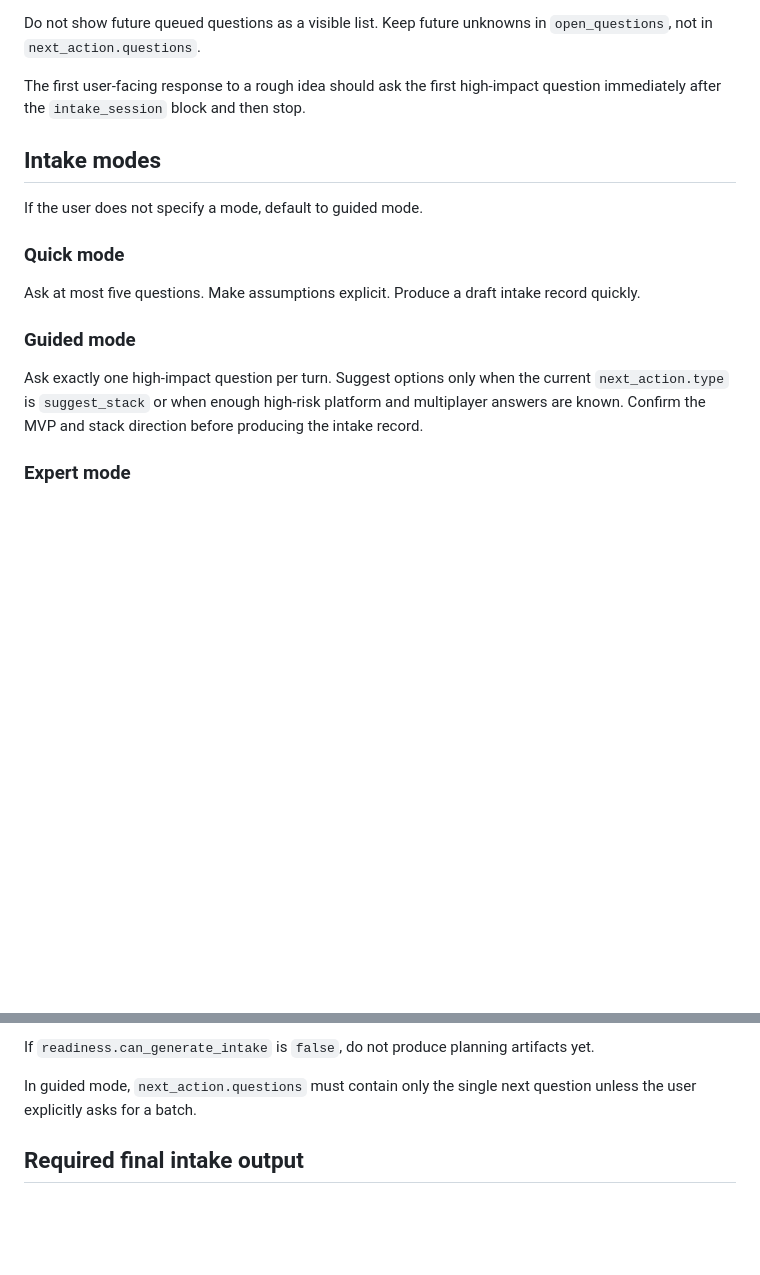
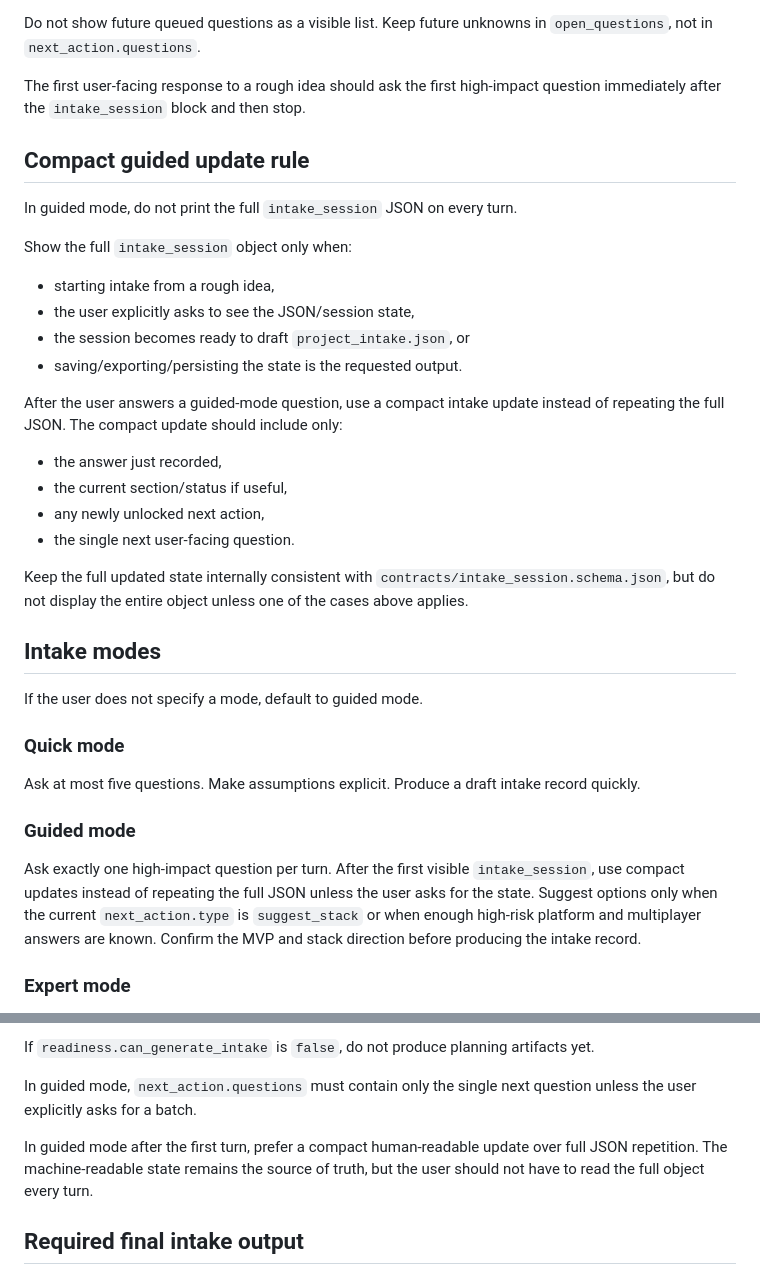
Before and after one commit to YeerooXY/ai-assembly-line, a Markdown page: prompts/00-intake-interviewer.md, 2 parts joined by grey strips. Drawn GitHub-style; blank space fills up the shorter version.

Commit message:
prompts: use compact guided intake updates

```diff
--- a/prompts/00-intake-interviewer.md
+++ b/prompts/00-intake-interviewer.md
@@ -101,6 +101,26 @@ Do not show future queued questions as a visible list. Keep future unknowns in `
 
 The first user-facing response to a rough idea should ask the first high-impact question immediately after the `intake_session` block and then stop.
 
+## Compact guided update rule
+
+In guided mode, do not print the full `intake_session` JSON on every turn.
+
+Show the full `intake_session` object only when:
+
+- starting intake from a rough idea,
+- the user explicitly asks to see the JSON/session state,
+- the session becomes ready to draft `project_intake.json`, or
+- saving/exporting/persisting the state is the requested output.
+
+After the user answers a guided-mode question, use a compact intake update instead of repeating the full JSON. The compact update should include only:
+
+- the answer just recorded,
+- the current section/status if useful,
+- any newly unlocked next action,
+- the single next user-facing question.
+
+Keep the full updated state internally consistent with `contracts/intake_session.schema.json`, but do not display the entire object unless one of the cases above applies.
+
 ## Intake modes
 
 If the user does not specify a mode, default to guided mode.
@@ -111,7 +131,7 @@ Ask at most five questions. Make assumptions explicit. Produce a draft intake re
 
 ### Guided mode
 
-Ask exactly one high-impact question per turn. Suggest options only when the current `next_action.type` is `suggest_stack` or when enough high-risk platform and multiplayer answers are known. Confirm the MVP and stack direction before producing the intake record.
+Ask exactly one high-impact question per turn. After the first visible `intake_session`, use compact updates instead of repeating the full JSON unless the user asks for the state. Suggest options only when the current `next_action.type` is `suggest_stack` or when enough high-risk platform and multiplayer answers are known. Confirm the MVP and stack direction before producing the intake record.
 
 ### Expert mode
 
@@ -182,6 +202,8 @@ If `readiness.can_generate_intake` is `false`, do not produce planning artifacts
 
 In guided mode, `next_action.questions` must contain only the single next question unless the user explicitly asks for a batch.
 
+In guided mode after the first turn, prefer a compact human-readable update over full JSON repetition. The machine-readable state remains the source of truth, but the user should not have to read the full object every turn.
+
 ## Required final intake output
 
 When enough information exists, produce a `project_intake.json` draft matching `contracts/project_intake.schema.json`.
```
